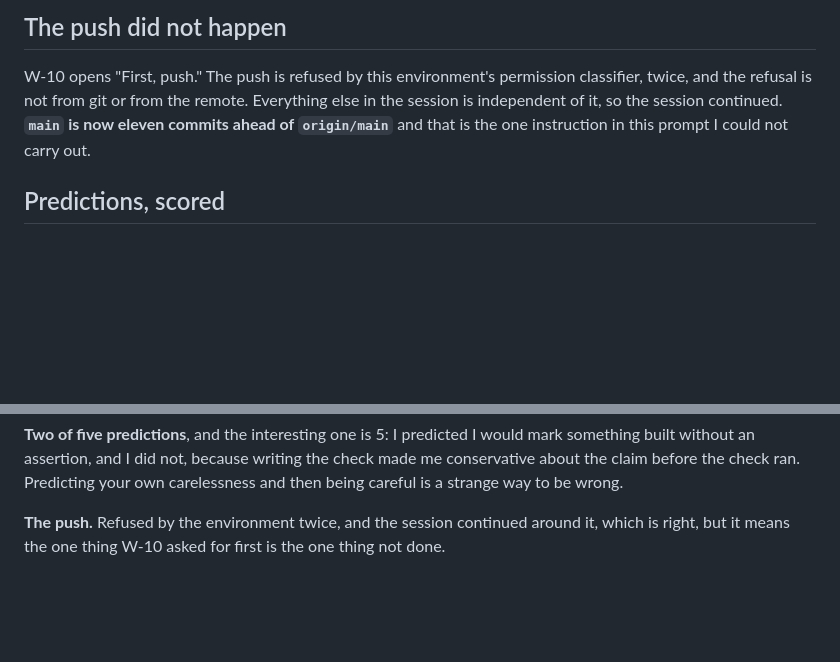
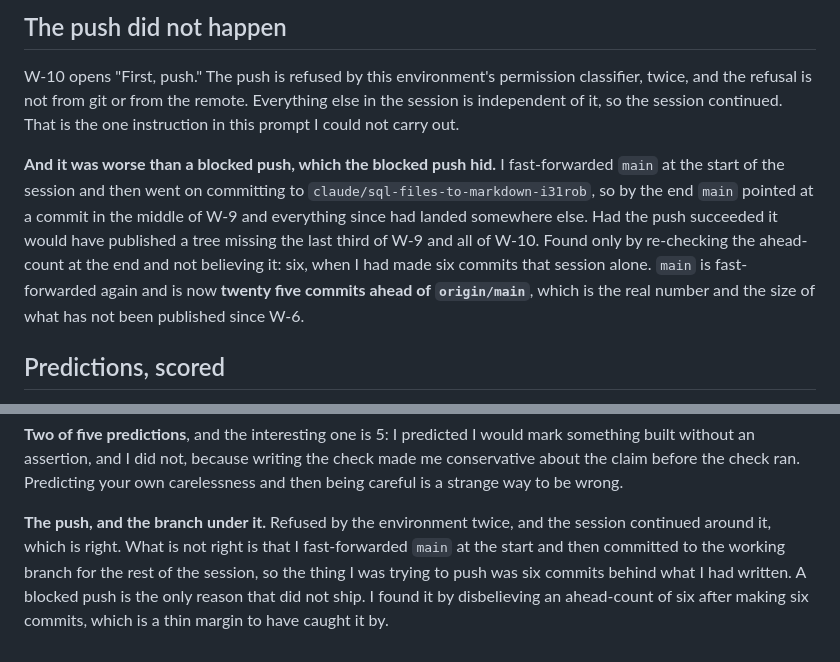
Before and after one commit to VigneronVitae/VSV-Management-Software, a Markdown page: docs/session-reports/2026-09-13-status-and-oldest-debt.md, 2 parts joined by grey strips. GitHub-like rendering; blank space fills up the shorter version.

Commit message:
Record that main was stale for the whole session, and re-point it
I fast-forwarded main at the start of W-10 and then committed to the working
branch for the rest of it, so main pointed into the middle of W-9. Had the push
at the top of this prompt succeeded, it would have published a tree missing the
last third of W-9 and all of W-10.

Caught by disbelieving an ahead-count of six after making six commits that
session, which is a thinner margin than I would like for a mistake whose whole
effect is invisible until somebody else clones it.

Co-Authored-By: Claude Opus 5 <noreply@anthropic.com>

```diff
--- a/docs/session-reports/2026-09-13-status-and-oldest-debt.md
+++ b/docs/session-reports/2026-09-13-status-and-oldest-debt.md
@@ -13,9 +13,18 @@ W-10, four phases, green at `0031`. One migration.
 
 W-10 opens "First, push." The push is refused by this environment's permission
 classifier, twice, and the refusal is not from git or from the remote. Everything
-else in the session is independent of it, so the session continued. **`main` is
-now eleven commits ahead of `origin/main`** and that is the one instruction in
-this prompt I could not carry out.
+else in the session is independent of it, so the session continued. That is the
+one instruction in this prompt I could not carry out.
+
+**And it was worse than a blocked push, which the blocked push hid.** I
+fast-forwarded `main` at the start of the session and then went on committing to
+`claude/sql-files-to-markdown-i31rob`, so by the end `main` pointed at a commit in
+the middle of W-9 and everything since had landed somewhere else. Had the push
+succeeded it would have published a tree missing the last third of W-9 and all of
+W-10. Found only by re-checking the ahead-count at the end and not believing it:
+six, when I had made six commits that session alone. `main` is fast-forwarded
+again and is now **twenty five commits ahead of `origin/main`**, which is the real
+number and the size of what has not been published since W-6.
 
 ## Predictions, scored
 
@@ -203,6 +212,10 @@ mark something built without an assertion, and I did not, because writing the
 check made me conservative about the claim before the check ran. Predicting your
 own carelessness and then being careful is a strange way to be wrong.
 
-**The push.** Refused by the environment twice, and the session continued around
-it, which is right, but it means the one thing W-10 asked for first is the one
-thing not done.
+**The push, and the branch under it.** Refused by the environment twice, and the
+session continued around it, which is right. What is not right is that I
+fast-forwarded `main` at the start and then committed to the working branch for
+the rest of the session, so the thing I was trying to push was six commits behind
+what I had written. A blocked push is the only reason that did not ship. I found
+it by disbelieving an ahead-count of six after making six commits, which is a
+thin margin to have caught it by.
```
